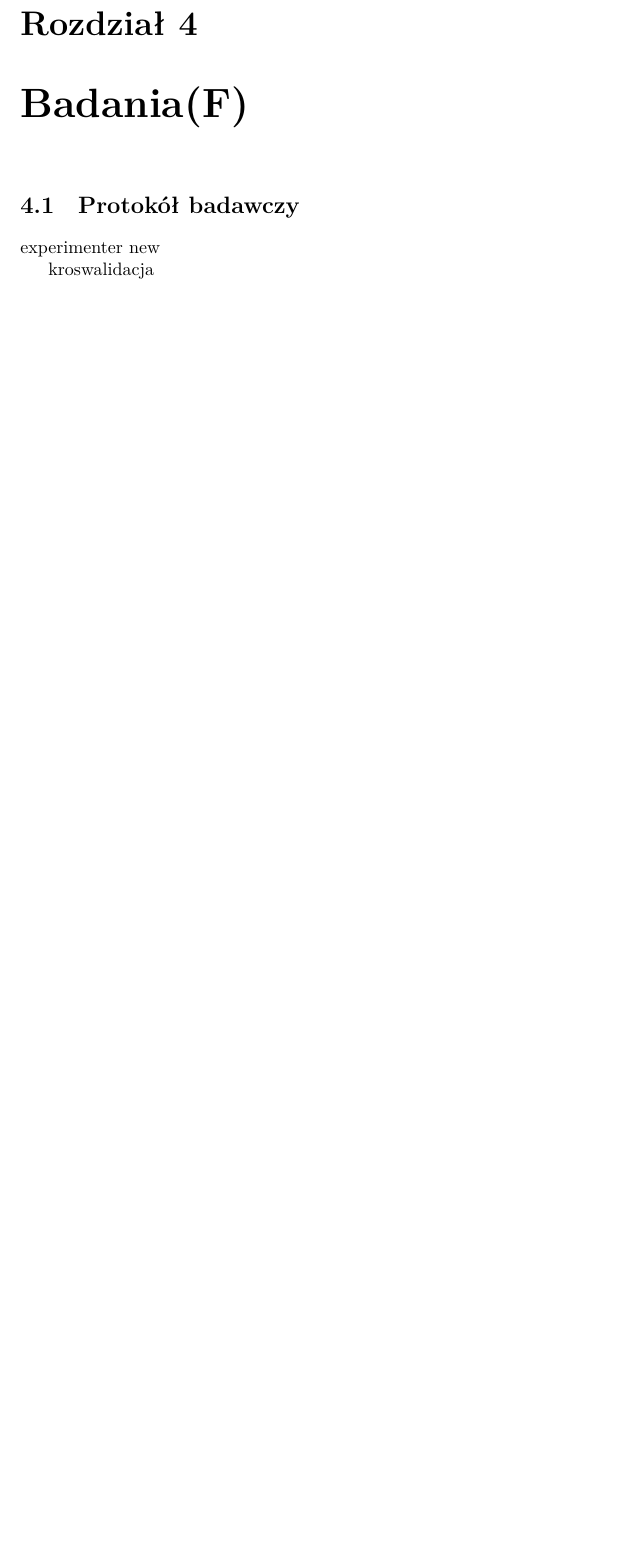
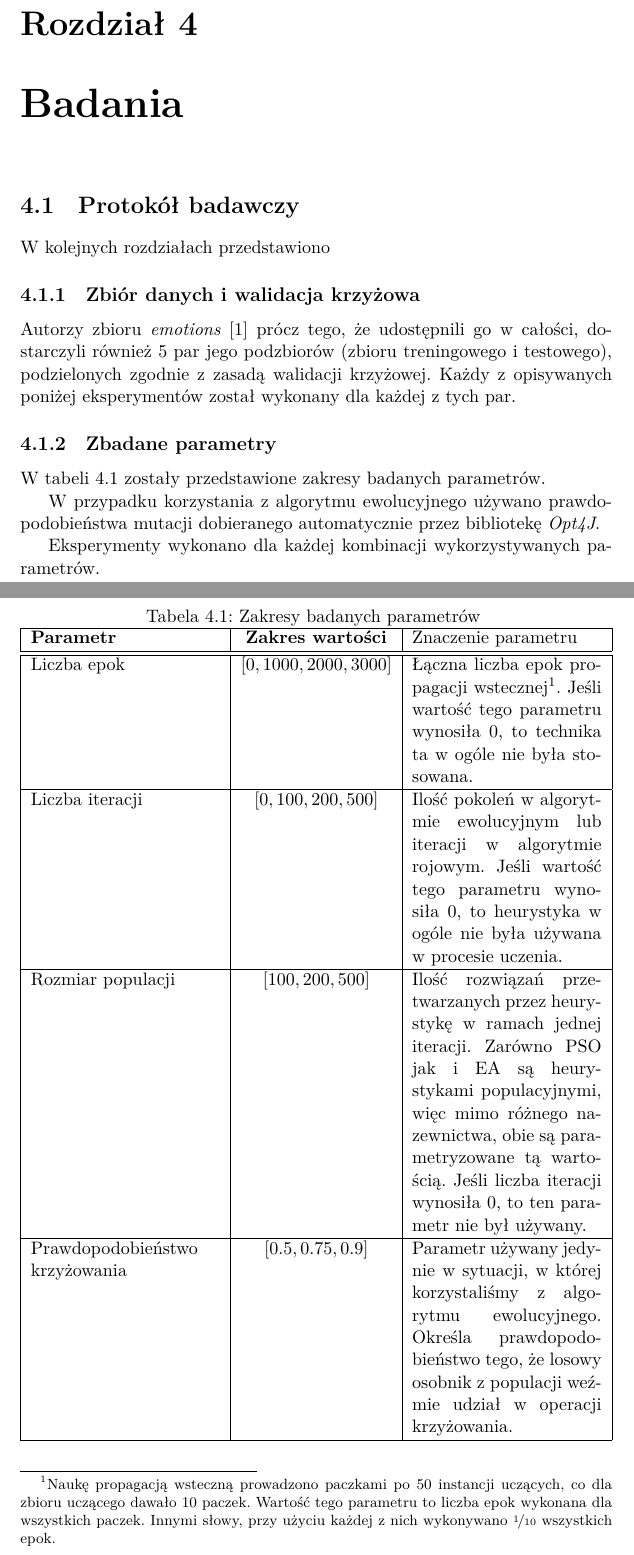
Before and after one commit to PWr-Projects-For-Courses/NeuralTrends, a LaTeX document (src/main/latex/report.tex): part of page 14 of 17 before the commit and two parts of pages 14 and 15 of 19 after it, the two joined at a grey line, cut so that both start at the same text, the shorter picture padded with empty space. Compiled offline with XeLaTeX.

Commit message:
Stuff and more stuff

```diff
--- a/src/main/latex/report.tex
+++ b/src/main/latex/report.tex
@@ -12,6 +12,9 @@
 \usepackage{color}
 \usepackage{colortbl}
 \usepackage{lscape}
+
+\usepackage{tabularx}
+\usepackage{nicefrac}
 
 \usepackage{algpseudocode}
 \usepackage[chapter]{algorithm}
@@ -180,10 +183,39 @@ Autokoder uczony jest z pomocą propagacji wstecznej z zastosowaniem regularyzac
 
 W pierwszej kolejności autokoder jest uczony za pomocą algorytmu propagacji wstecznej przez pewną liczbę epok uczenia, która jest jednym z badanych parametrów. Następnie wszystkie wagi takiej sieci, zarówno te pomiędzy warstwą wejściową i ukrytą, jak i te między warstwą ukrytą a wyjściową, zbierane są do pojedynczego wektora wartości liczbowych. Wektor taki jest następnie wykorzystywany w heurystykach jako genom, czyli reprezentacja osobnika. Ocena konkretnego rozwiązania podczas optymalizacji heurystycznej jest dokonywana przez zbudowanie sieci na podstawie zadanych wag, wykorzystanie jej do kompresji i rekonstrukcji danych treningowych oraz obliczenie błędu średniokwadratowego uzyskanej rekonstrukcji.
 
-\chapter{Badania(F)}
+\chapter{Badania}
 
 \section{Protokół badawczy}
 
-experimenter new
+W kolejnych rozdziałach przedstawiono
 
-kroswalidacja
+\subsection{Zbiór danych i walidacja krzyżowa}
+
+Autorzy zbioru \emph{emotions} \cite{alcala2010keel} prócz tego, że udostępnili go w całości, dostarczyli również 5 par jego podzbiorów (zbioru treningowego i testowego), podzielonych zgodnie z zasadą walidacji krzyżowej. Każdy z opisywanych poniżej eksperymentów został wykonany dla każdej z tych par.
+
+\subsection{Zbadane parametry}
+
+W tabeli \ref{table:params} zostały przedstawione zakresy badanych parametrów.
+
+W przypadku korzystania z algorytmu ewolucyjnego używano prawdopodobieństwa mutacji dobieranego automatycznie przez bibliotekę \emph{Opt4J}.
+
+Eksperymenty wykonano dla każdej kombinacji wykorzystywanych parametrów.
+
+\begin{table}[H]
+	\caption{Zakresy badanych parametrów \label{table:params}}
+	\begin{tabularx}{\linewidth}{|X|c|X|}
+		\hline
+		\textbf{Parametr} & \textbf{Zakres wartości} & Znaczenie parametru\\
+		\hline \hline
+		Liczba epok & $[0, 1000, 2000, 3000]$ & Łączna liczba epok propagacji wstecznej\footnotemark[1]. Jeśli wartość tego parametru wynosiła 0, to technika ta w ogóle nie była stosowana. \\
+		\hline
+		Liczba iteracji & $[0, 100, 200, 500]$ & Ilość pokoleń w algorytmie ewolucyjnym lub iteracji w algorytmie rojowym. Jeśli wartość tego parametru wynosiła 0, to heurystyka w ogóle nie była używana w procesie uczenia. \\
+		\hline
+		Rozmiar populacji & $[100, 200, 500]$ &  Ilość rozwiązań przetwarzanych przez heurystykę w ramach jednej iteracji. Zarówno PSO jak i EA są heurystykami populacyjnymi, więc mimo różnego nazewnictwa, obie są parametryzowane tą wartością. Jeśli liczba iteracji wynosiła 0, to ten parametr nie był używany. \\
+		\hline
+		Prawdopodobieństwo krzyżowania & $[0.5, 0.75, 0.9]$	& Parametr używany jedynie w sytuacji, w której korzystaliśmy z algorytmu ewolucyjnego. Określa prawdopodobieństwo tego, że losowy osobnik z populacji weźmie udział w operacji krzyżowania. \\
+		\hline
+	\end{tabularx}
+\end{table}
+
+\footnotetext[1]{Naukę propagacją wsteczną prowadzono paczkami po 50 instancji uczących, co dla zbioru uczącego dawało 10 paczek. Wartość tego parametru to liczba epok wykonana dla wszystkich paczek. Innymi słowy, przy użyciu każdej z nich wykonywano \nicefrac{1}{10} wszystkich epok. }
```
Also changed, not shown: src/main/latex/bibliografia.bib (+11 -0 lines), src/main/latex/report.pdf (added), src/main/latex/report.tex (24 more changed lines).
